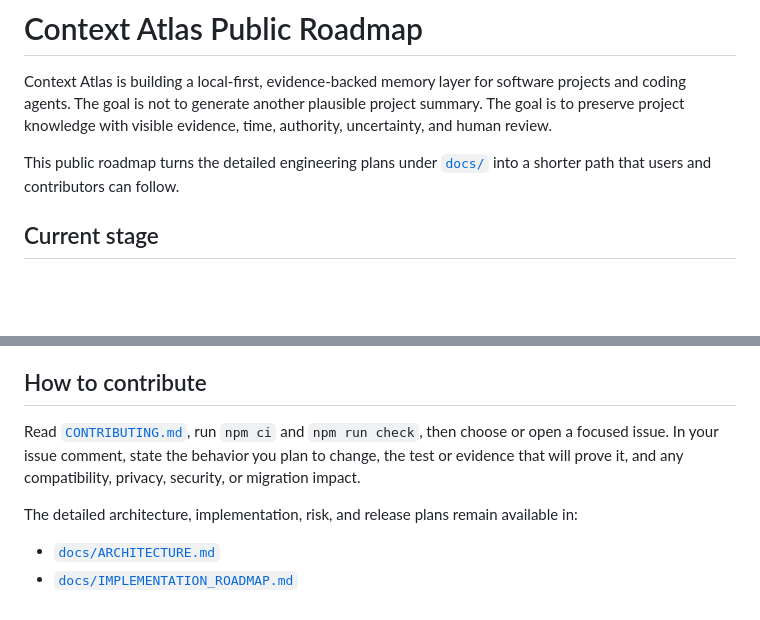
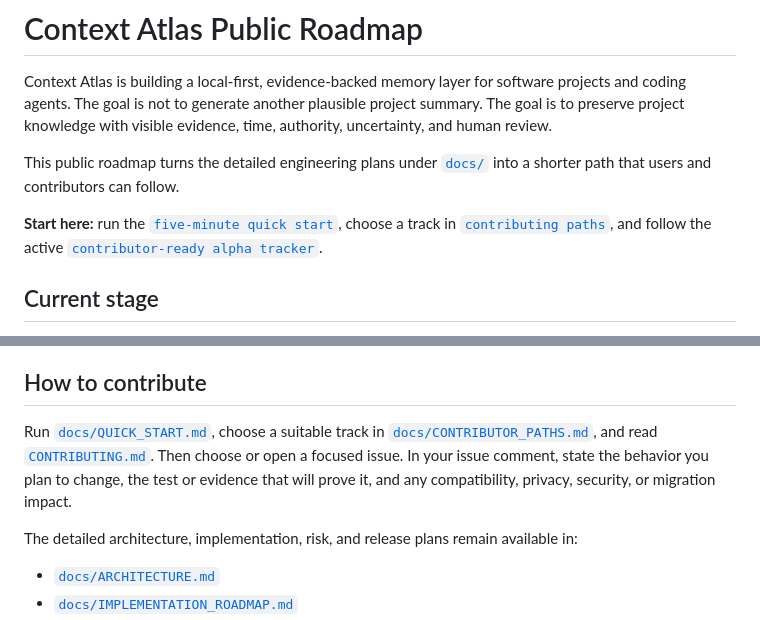
Before and after one commit to moelomda/context-atlas, a Markdown page: ROADMAP.md, 2 parts joined by grey strips. Drawn GitHub-style; blank space fills up the shorter version.

Commit message:
docs: link roadmap to contributor entry points

```diff
--- a/ROADMAP.md
+++ b/ROADMAP.md
@@ -3,6 +3,8 @@
 Context Atlas is building a local-first, evidence-backed memory layer for software projects and coding agents. The goal is not to generate another plausible project summary. The goal is to preserve project knowledge with visible evidence, time, authority, uncertainty, and human review.
 
 This public roadmap turns the detailed engineering plans under [`docs/`](docs/) into a shorter path that users and contributors can follow.
+
+**Start here:** run the [`five-minute quick start`](docs/QUICK_START.md), choose a track in [`contributing paths`](docs/CONTRIBUTOR_PATHS.md), and follow the active [`contributor-ready alpha tracker`](https://github.com/moelomda/context-atlas/issues/8).
 
 ## Current stage
 
@@ -154,7 +156,7 @@ The following are not current priorities unless evidence changes the roadmap:
 
 ## How to contribute
 
-Read [`CONTRIBUTING.md`](CONTRIBUTING.md), run `npm ci` and `npm run check`, then choose or open a focused issue. In your issue comment, state the behavior you plan to change, the test or evidence that will prove it, and any compatibility, privacy, security, or migration impact.
+Run [`docs/QUICK_START.md`](docs/QUICK_START.md), choose a suitable track in [`docs/CONTRIBUTOR_PATHS.md`](docs/CONTRIBUTOR_PATHS.md), and read [`CONTRIBUTING.md`](CONTRIBUTING.md). Then choose or open a focused issue. In your issue comment, state the behavior you plan to change, the test or evidence that will prove it, and any compatibility, privacy, security, or migration impact.
 
 The detailed architecture, implementation, risk, and release plans remain available in:
 
```
